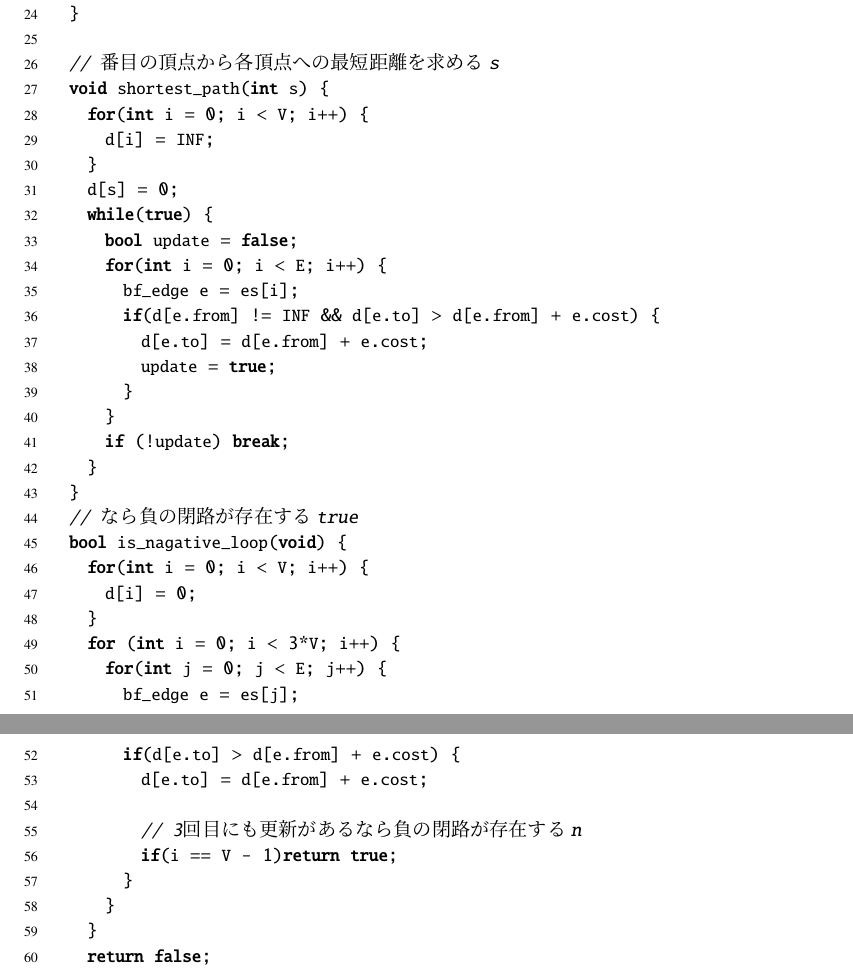
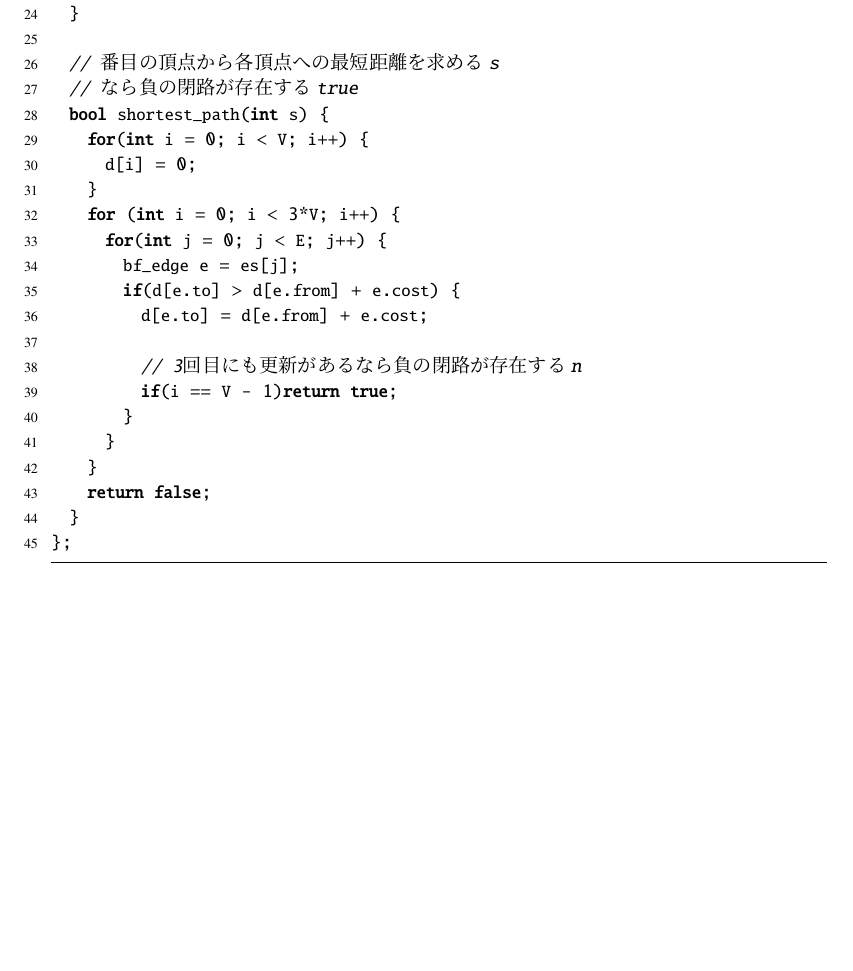
Before and after one commit to xryuseix/CP_Library_Maker, a LaTeX document (storage/LaTeX/library.tex): two parts of pages 18 and 19 of 50 before the commit and part of page 18 of 50 after it, the two joined at a grey line, cut so that both start at the same text, the shorter picture padded with empty space. Compiled offline with pLaTeX and dvipdfmx; a LaTeX package or settings file that is missing is left out.

Commit message:
update at 2020-05-02 09:09:18.218473

```diff
--- a/storage/LaTeX/library.tex
+++ b/storage/LaTeX/library.tex
@@ -716,25 +716,8 @@ public:
   }
 
   // s番目の頂点から各頂点への最短距離を求める
-  void shortest_path(int s) {
-    for(int i = 0; i < V; i++) {
-      d[i] = INF;
-    }
-    d[s] = 0;
-    while(true) {
-      bool update = false;
-      for(int i = 0; i < E; i++) {
-        bf_edge e = es[i];
-        if(d[e.from] != INF && d[e.to] > d[e.from] + e.cost) {
-          d[e.to] = d[e.from] + e.cost;
-          update = true;
-        }
-      }
-      if (!update) break;
-    }
-  }
   // trueなら負の閉路が存在する
-  bool is_nagative_loop(void) {
+  bool shortest_path(int s) {
     for(int i = 0; i < V; i++) {
       d[i] = 0;
     }
```
Also changed, not shown: 3 other files.
